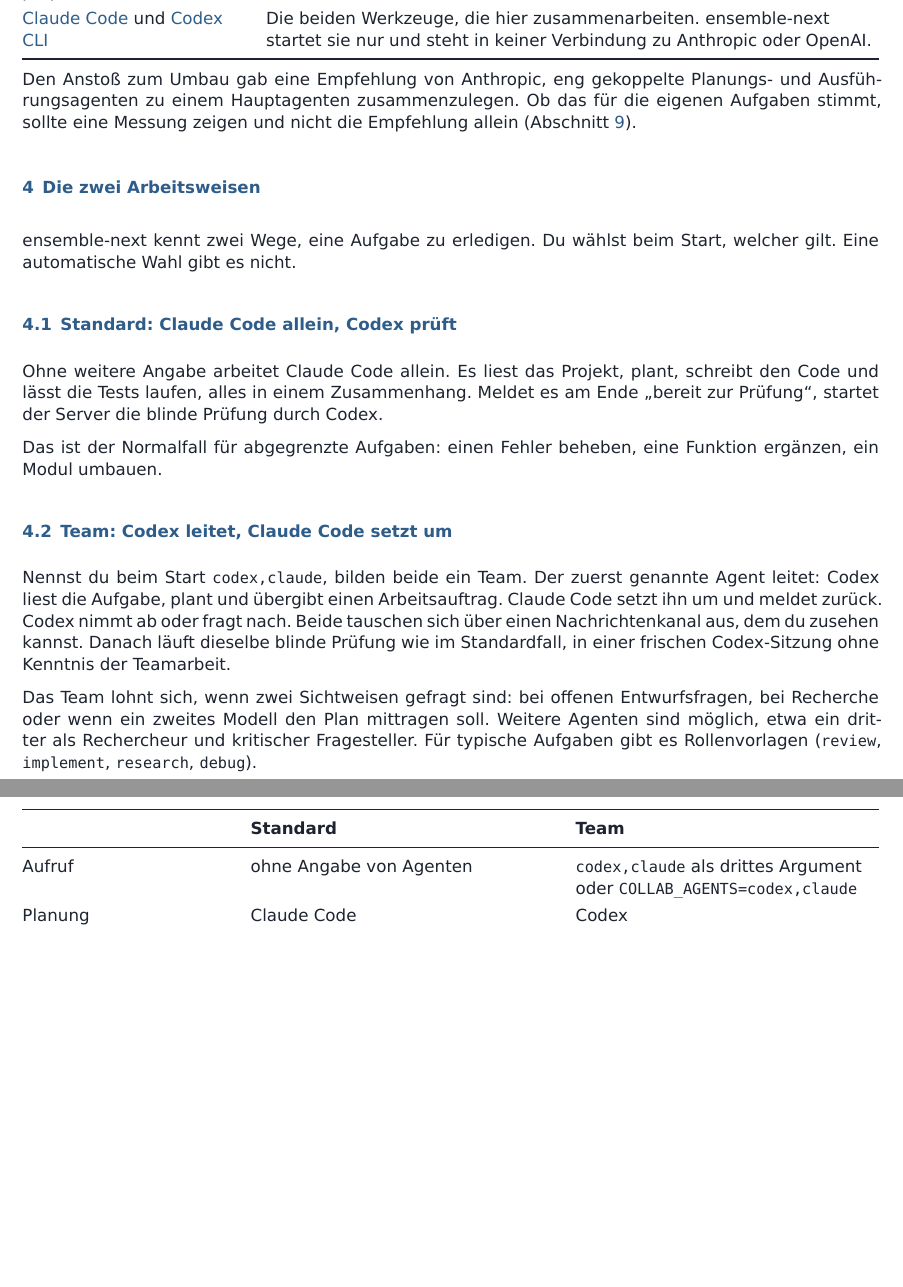
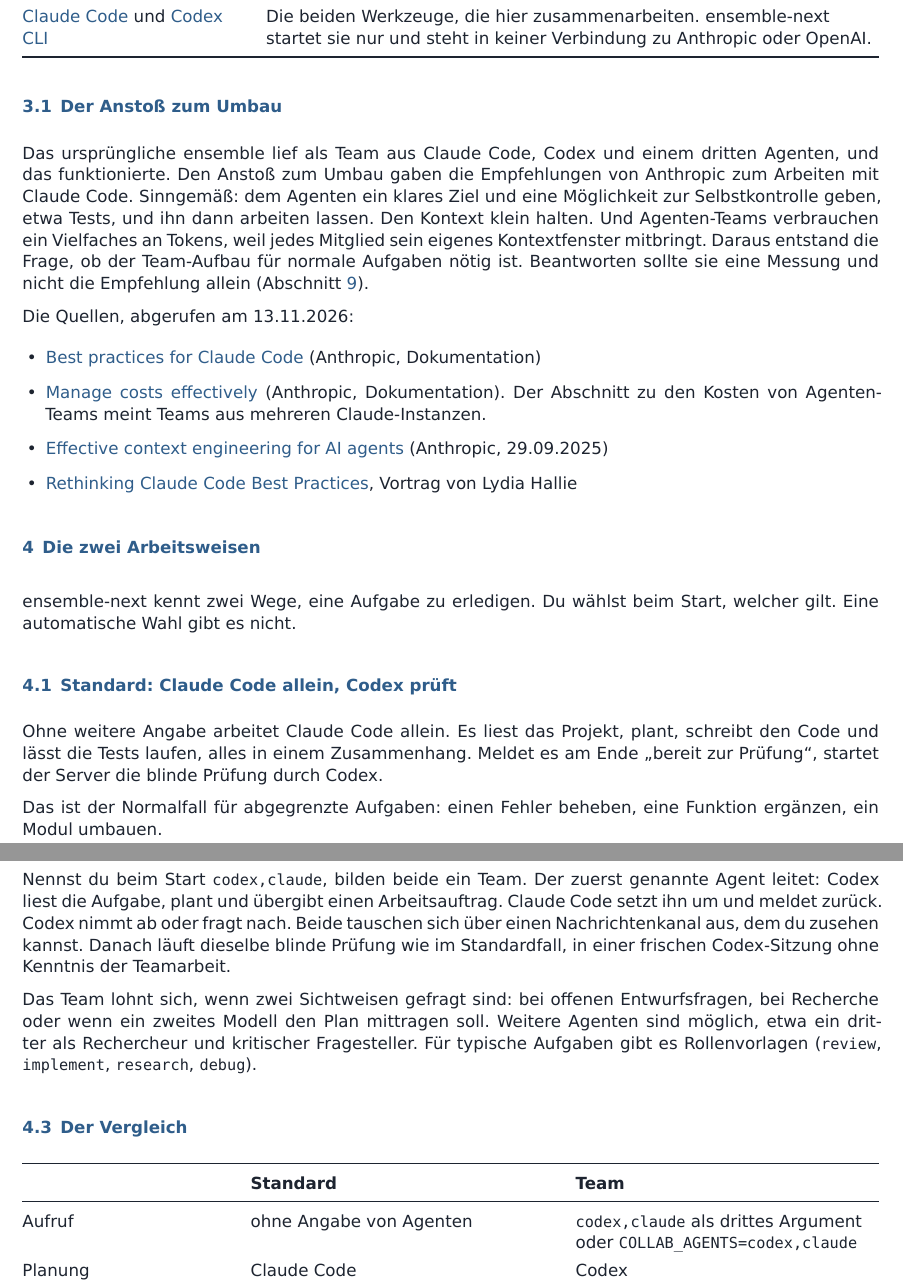
Before and after one commit to schrauberMK/ensemble-next, a LaTeX document (docs/ensemble-next-doku.tex): two parts of pages 4 and 5 of 11, joined at a grey line, cut so that both start at the same text, the shorter picture padded with empty space. Compiled offline with XeLaTeX.

Commit message:
docs: Anstoß zum Umbau in der Doku präzisiert, Quellen von Anthropic verlinkt
Co-Authored-By: Claude Fable 5.2 <noreply@anthropic.com>

```diff
--- a/docs/ensemble-next-doku.tex
+++ b/docs/ensemble-next-doku.tex
@@ -188,9 +188,29 @@
 \bottomrule
 \end{tabularx}
 
-Den Anstoß zum Umbau gab eine Empfehlung von Anthropic, eng gekoppelte Planungs- und
-Ausführungsagenten zu einem Hauptagenten zusammenzulegen. Ob das für die eigenen Aufgaben stimmt,
-sollte eine Messung zeigen und nicht die Empfehlung allein (Abschnitt~\ref{sec:messwerte}).
+\subsection{Der Anstoß zum Umbau}
+
+Das ursprüngliche ensemble lief als Team aus Claude Code, Codex und einem dritten Agenten, und das
+funktionierte. Den Anstoß zum Umbau gaben die Empfehlungen von Anthropic zum Arbeiten mit Claude
+Code. Sinngemäß: dem Agenten ein klares Ziel und eine Möglichkeit zur Selbstkontrolle geben, etwa
+Tests, und ihn dann arbeiten lassen. Den Kontext klein halten. Und Agenten-Teams verbrauchen ein
+Vielfaches an Tokens, weil jedes Mitglied sein eigenes Kontextfenster mitbringt. Daraus entstand die
+Frage, ob der Team-Aufbau für normale Aufgaben nötig ist. Beantworten sollte sie eine Messung und
+nicht die Empfehlung allein (Abschnitt~\ref{sec:messwerte}).
+
+Die Quellen, abgerufen am 13.11.2026:
+
+\begin{itemize}
+\item \href{https://code.claude.com/docs/en/best-practices}{Best practices for Claude Code}
+  (Anthropic, Dokumentation)
+\item \href{https://code.claude.com/docs/en/costs}{Manage costs effectively} (Anthropic,
+  Dokumentation). Der Abschnitt zu den Kosten von Agenten-Teams meint Teams aus mehreren
+  Claude-Instanzen.
+\item \href{https://www.anthropic.com/research/effective-context-engineering-for-ai-agents}{Effective
+  context engineering for AI agents} (Anthropic, 29.09.2025)
+\item \href{https://www.youtube.com/watch?v=vlfCjWuv4es}{Rethinking Claude Code Best Practices},
+  Vortrag von Lydia Hallie
+\end{itemize}
 
 %----------------------------------------------------------------------
 \section{Die zwei Arbeitsweisen}\label{sec:arbeitsweisen}
```
Also changed, not shown: docs/ensemble-next-doku.pdf.
